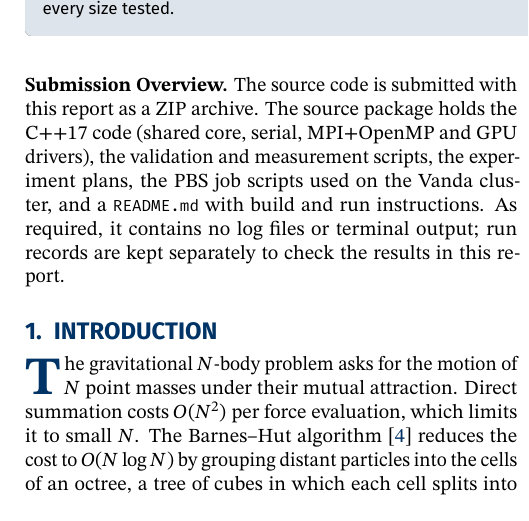
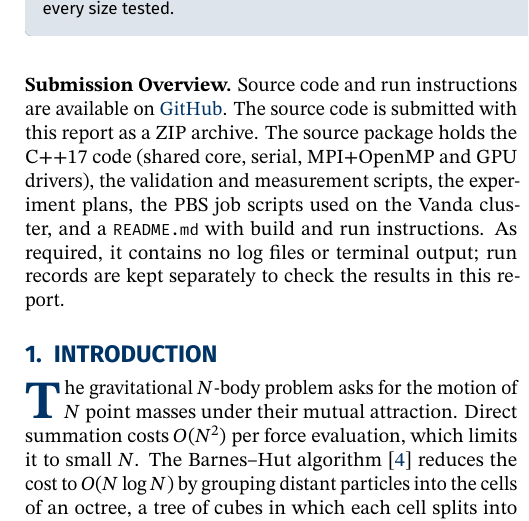
Before and after one commit to leonyiliangqian/dsa5208-project3, a LaTeX document (report/main.tex): part of one column of page 1 of 13, cut so that both start at the same text. Compiled offline with pdfLaTeX.

Commit message:
Restore the public source link in the report

```diff
--- a/report/main.tex
+++ b/report/main.tex
@@ -71,7 +71,7 @@ We parallelize the Barnes--Hut gravitational $N$-body method with MPI and OpenMP
 
 %----------------------------------------------------------
 
-\noindent\textbf{Submission Overview.} The source code is submitted with this report as a ZIP archive. The source package holds the C++17 code (shared core, serial, MPI+OpenMP and GPU drivers), the validation and measurement scripts, the experiment plans, the PBS job scripts used on the Vanda cluster, and a \texttt{README.md} with build and run instructions. As required, it contains no log files or terminal output; run records are kept separately to check the results in this report.
+\noindent\textbf{Submission Overview.} Source code and run instructions are available on \href{https://github.com/leonyiliangqian/dsa5208-project3}{GitHub}. The source code is submitted with this report as a ZIP archive. The source package holds the C++17 code (shared core, serial, MPI+OpenMP and GPU drivers), the validation and measurement scripts, the experiment plans, the PBS job scripts used on the Vanda cluster, and a \texttt{README.md} with build and run instructions. As required, it contains no log files or terminal output; run records are kept separately to check the results in this report.
 
 \section{Introduction}
 \rhostart{T}he gravitational $N$-body problem asks for the motion of $N$ point masses under their mutual attraction. Direct summation costs $O(N^2)$ per force evaluation, which limits it to small $N$. The Barnes--Hut algorithm~\cite{BarnesHut1986} reduces the cost to $O(N \log N)$ by grouping distant particles into the cells of an octree, a tree of cubes in which each cell splits into eight, and replacing each sufficiently distant group by its total mass at its centre of mass.
```
